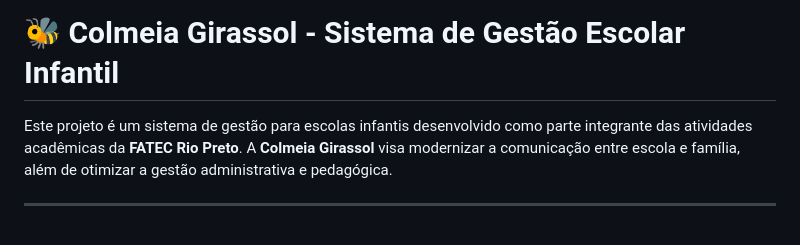
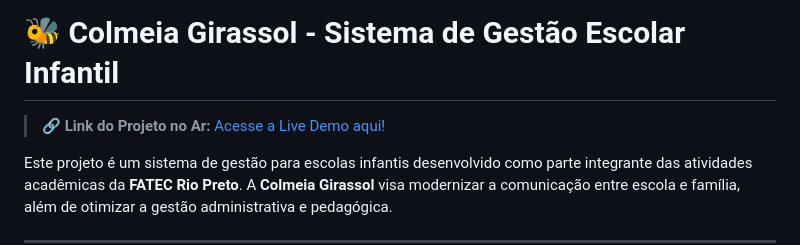
Before and after one commit to Mattiiyyah/ColmeiaGirassol, a Markdown page: README.md, the part around the change. GitHub-like rendering; blank space fills up the shorter version.

Commit message:
docs: add live demo link to README

```diff
--- a/README.md
+++ b/README.md
@@ -3,6 +3,8 @@
 </p>
 
 # 🐝 Colmeia Girassol - Sistema de Gestão Escolar Infantil
+
+> **🔗 Link do Projeto no Ar:** [Acesse a Live Demo aqui!](https://mattiiyyah.github.io/ColmeiaGirassol/)
 
 Este projeto é um sistema de gestão para escolas infantis desenvolvido como parte integrante das atividades acadêmicas da **FATEC Rio Preto**. A **Colmeia Girassol** visa modernizar a comunicação entre escola e família, além de otimizar a gestão administrativa e pedagógica.
 
```
